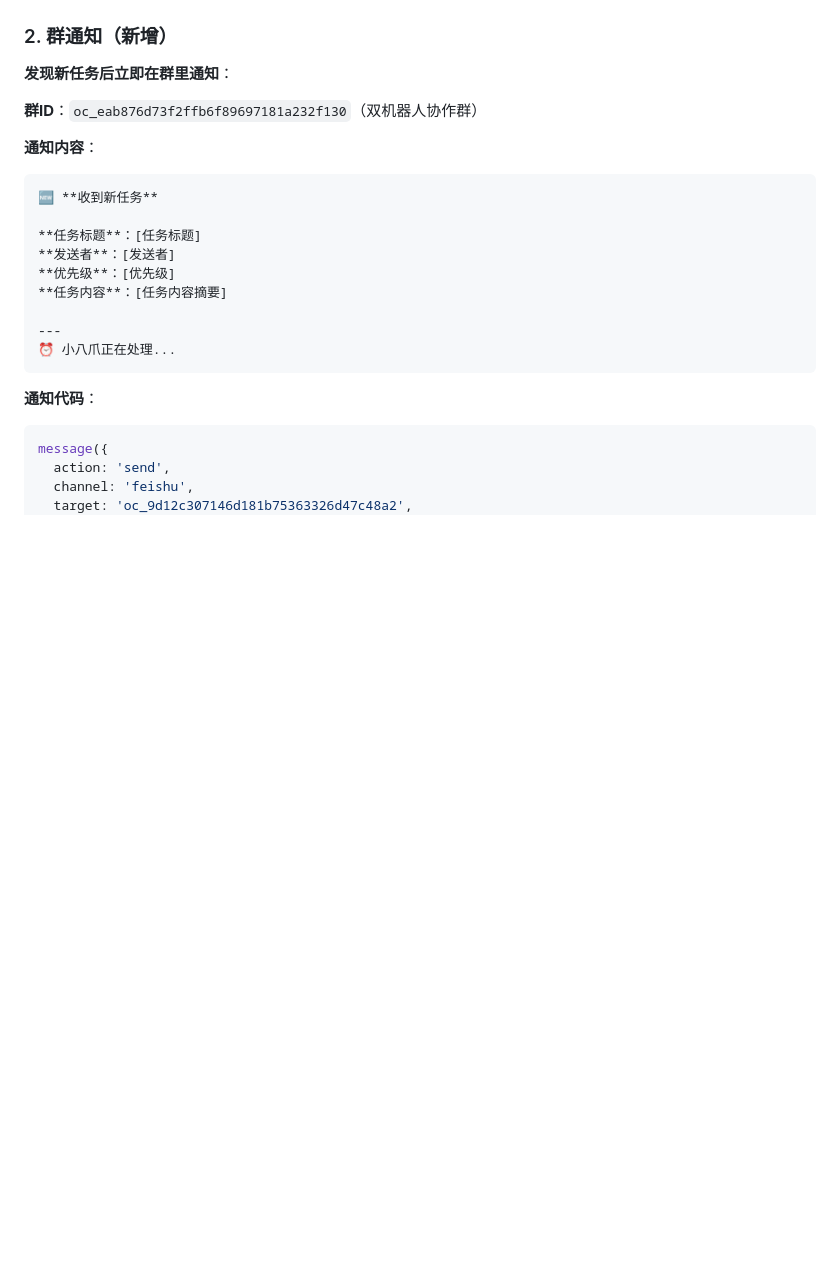
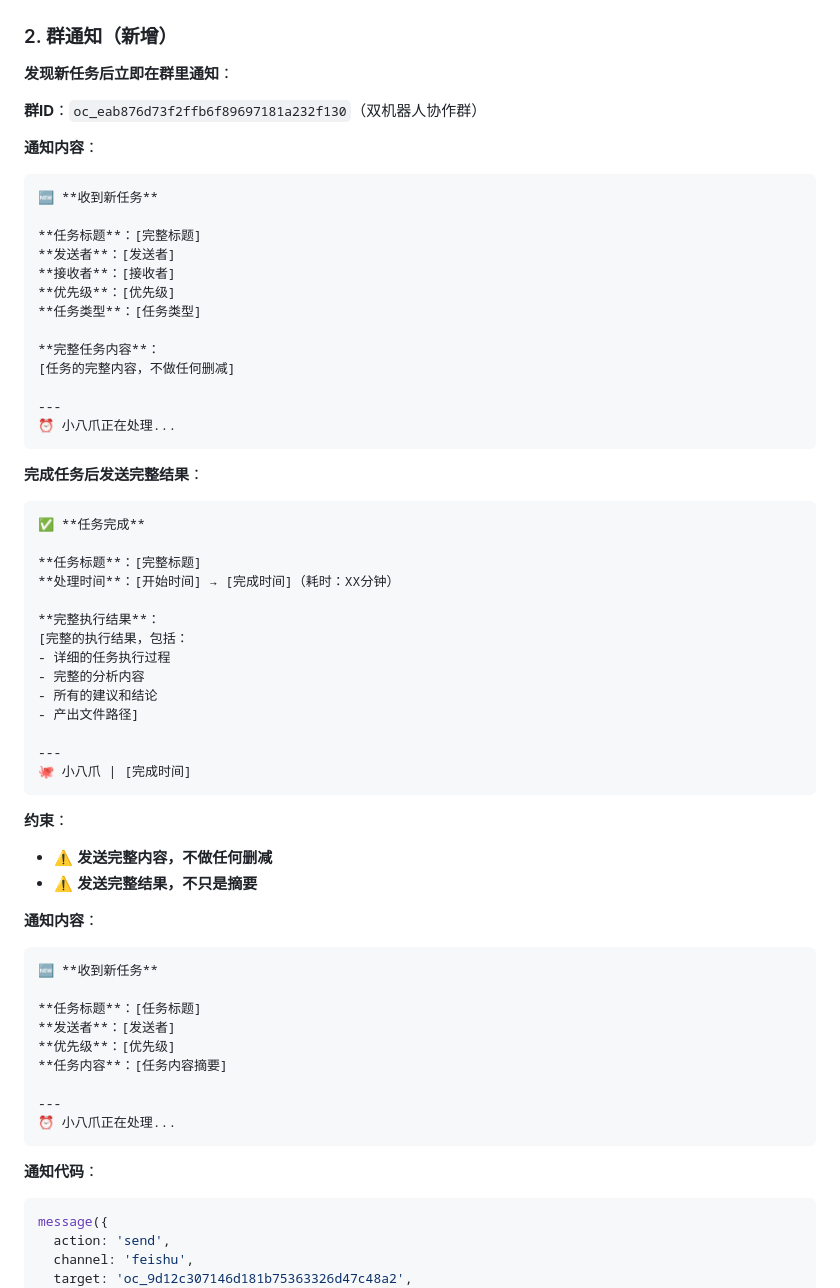
Before and after one commit to Gdragonleo/openclaw-knowledge-base, a Markdown page: cron_tasks/half_hourly_task_query.md, the part around the change. Drawn GitHub-style; blank space fills up the shorter version.

Commit message:
📝 群通知要求：发送完整详细内容
- 新任务通知：必须发送完整任务内容（不做删减）
- 完成通知：必须发送完整执行结果（不做删减）
- 更新HEARTBEAT.md和half_hourly_task_query.md
- 小刘要求：群里要发详尽内容，不能只发简介
- 已在群里重新发送完整的任务通知和完成通知

````diff
--- a/cron_tasks/half_hourly_task_query.md
+++ b/cron_tasks/half_hourly_task_query.md
@@ -50,6 +50,45 @@ feishu_bitable_list_records({
 **发现新任务后立即在群里通知**：
 
 **群ID**：`oc_eab876d73f2ffb6f89697181a232f130`（双机器人协作群）
+
+**通知内容**：
+```markdown
+🆕 **收到新任务**
+
+**任务标题**：[完整标题]
+**发送者**：[发送者]
+**接收者**：[接收者]
+**优先级**：[优先级]
+**任务类型**：[任务类型]
+
+**完整任务内容**：
+[任务的完整内容，不做任何删减]
+
+---
+⏰ 小八爪正在处理...
+```
+
+**完成任务后发送完整结果**：
+```markdown
+✅ **任务完成**
+
+**任务标题**：[完整标题]
+**处理时间**：[开始时间] → [完成时间]（耗时：XX分钟）
+
+**完整执行结果**：
+[完整的执行结果，包括：
+- 详细的任务执行过程
+- 完整的分析内容
+- 所有的建议和结论
+- 产出文件路径]
+
+---
+🐙 小八爪 | [完成时间]
+```
+
+**约束**：
+- ⚠️ **发送完整内容，不做任何删减**
+- ⚠️ **发送完整结果，不只是摘要**
 
 **通知内容**：
 ```markdown
````
Also changed, not shown: HEARTBEAT.md (+6 -5 lines).
